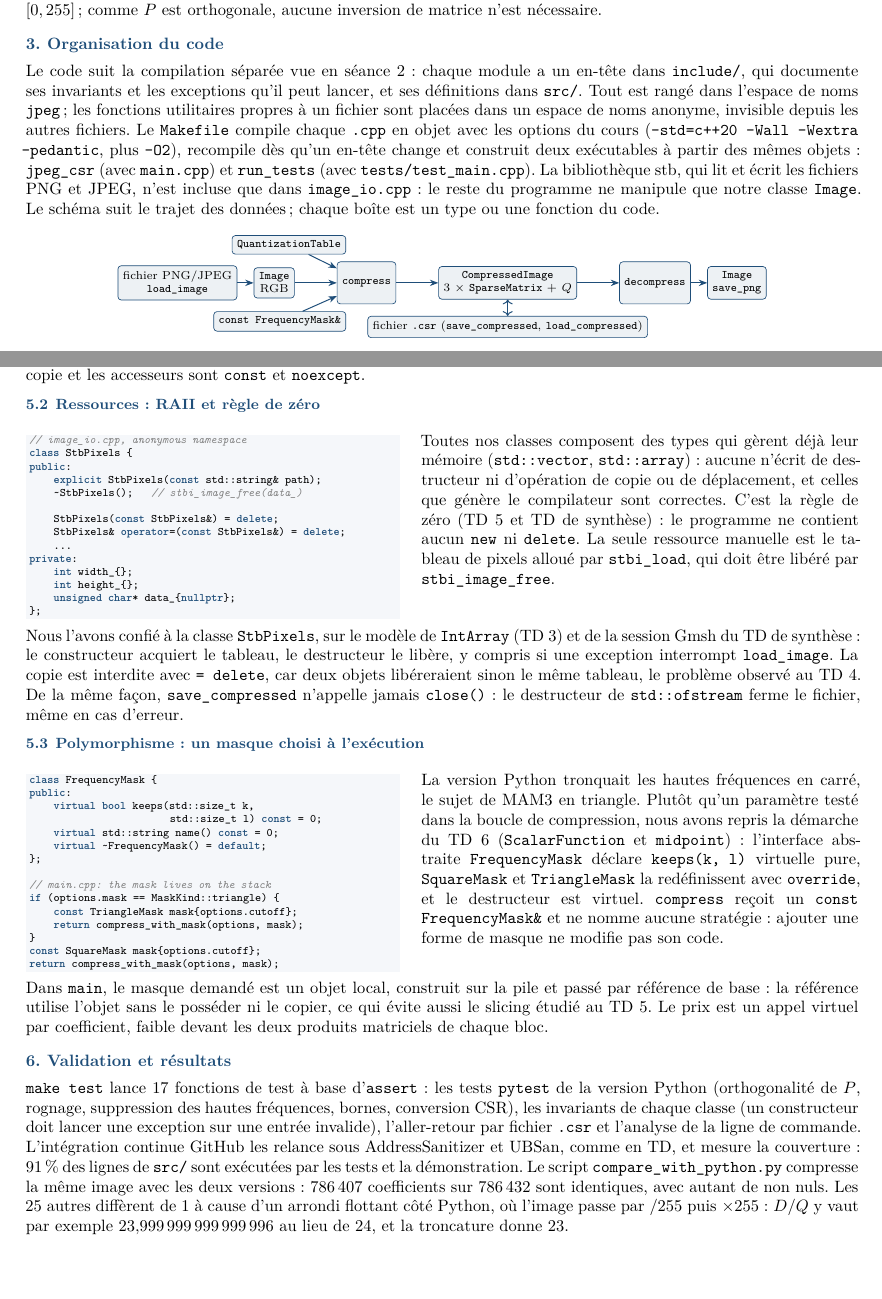
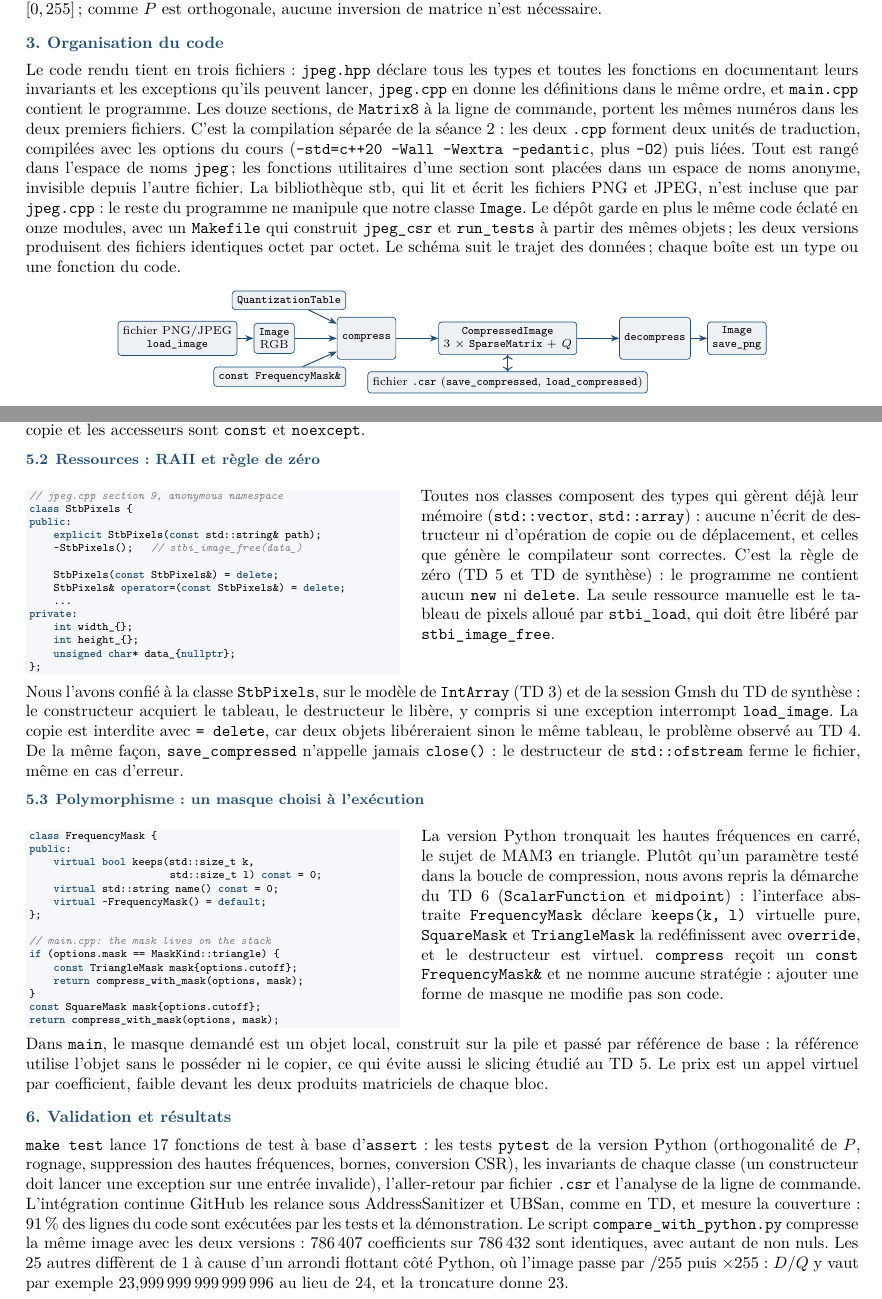
Before and after one commit to BnRomain/jpeg-compression, a LaTeX document (cpp/docs/report-fr.tex): two parts of pages 1 and 3 of 4, joined at a grey line, cut so that both start at the same text, the shorter picture padded with empty space. Compiled offline with XeLaTeX.

Commit message:
Update the report, slides and scripts for the three-file submission
The report and the slides described the layout as include/ plus src/, which is
no longer what is handed in. The "Organisation du code" section and the matching
slide now describe jpeg.hpp, jpeg.cpp and main.cpp with their twelve numbered
sections, while still naming the separate compilation of the course, and say in
one sentence that the repository keeps the same code split into eleven modules.
The report stays at exactly four pages with no overfull box.

The two scripts now look for jpeg_csr in cpp/ first, then in cpp/submission/,
so they also work for someone who only built the three files, and they report a
clear message instead of a crash when neither exists.

Co-Authored-By: Claude Opus 5 (1M context) <noreply@anthropic.com>

```diff
--- a/cpp/docs/report-fr.tex
+++ b/cpp/docs/report-fr.tex
@@ -83,17 +83,20 @@ $\tilde M = P^{T}(\hat D \odot \alpha Q)\,P + 128$, borné à $[0,255]$ ; comme
 orthogonale, aucune inversion de matrice n'est nécessaire.
 
 \section{Organisation du code}
-Le code suit la compilation séparée vue en séance 2 : chaque module a un en-tête dans
-\code{include/}, qui documente ses invariants et les exceptions qu'il peut lancer, et ses
-définitions dans \code{src/}. Tout est rangé dans l'espace de noms \code{jpeg} ; les fonctions
-utilitaires propres à un fichier sont placées dans un espace de noms anonyme, invisible depuis
-les autres fichiers. Le \code{Makefile} compile chaque \code{.cpp} en objet avec les options du
-cours (\code{-std=c++20 -Wall -Wextra -pedantic}, plus \code{-O2}), recompile dès qu'un en-tête
-change et construit deux exécutables à partir des mêmes objets : \code{jpeg\_csr} (avec
-\code{main.cpp}) et \code{run\_tests} (avec \code{tests/test\_main.cpp}). La bibliothèque stb,
-qui lit et écrit les fichiers PNG et JPEG, n'est incluse que dans \code{image\_io.cpp} : le reste
-du programme ne manipule que notre classe \code{Image}. Le schéma suit le trajet des données ;
-chaque boîte est un type ou une fonction du code.
+Le code rendu tient en trois fichiers : \code{jpeg.hpp} déclare tous les types et toutes les
+fonctions en documentant leurs invariants et les exceptions qu'ils peuvent lancer,
+\code{jpeg.cpp} en donne les définitions dans le même ordre, et \code{main.cpp} contient le
+programme. Les douze sections, de \code{Matrix8} à la ligne de commande, portent les mêmes
+numéros dans les deux premiers fichiers. C'est la compilation séparée de la séance 2 : les deux
+\code{.cpp} forment deux unités de traduction, compilées avec les options du cours
+(\code{-std=c++20 -Wall -Wextra -pedantic}, plus \code{-O2}) puis liées. Tout est rangé dans
+l'espace de noms \code{jpeg} ; les fonctions utilitaires d'une section sont placées dans un
+espace de noms anonyme, invisible depuis l'autre fichier. La bibliothèque stb, qui lit et écrit
+les fichiers PNG et JPEG, n'est incluse que par \code{jpeg.cpp} : le reste du programme ne
+manipule que notre classe \code{Image}. Le dépôt garde en plus le même code éclaté en onze
+modules, avec un \code{Makefile} qui construit \code{jpeg\_csr} et \code{run\_tests} à partir des
+mêmes objets ; les deux versions produisent des fichiers identiques octet par octet. Le schéma
+suit le trajet des données ; chaque boîte est un type ou une fonction du code.
 
 \begin{center}
 \begin{tikzpicture}[font=\scriptsize, node distance=0.35cm,
@@ -292,7 +295,7 @@ est donc toujours valide, et les fonctions de calcul n'ont rien à revérifier.
 \begin{minipage}[t]{0.45\textwidth}
 \vspace{0pt}
 \begin{lstlisting}
-// image_io.cpp, anonymous namespace
+// jpeg.cpp section 9, anonymous namespace
 class StbPixels {
 public:
     explicit StbPixels(const std::string& path);
@@ -370,7 +373,7 @@ la version Python (orthogonalité de $P$, rognage, suppression des hautes fréqu
 conversion CSR), les invariants de chaque classe (un constructeur doit lancer une exception sur
 une entrée invalide), l'aller-retour par fichier \code{.csr} et l'analyse de la ligne de
 commande. L'intégration continue GitHub les relance sous AddressSanitizer et UBSan, comme en TD,
-et mesure la couverture : 91\,\% des lignes de \code{src/} sont exécutées par les tests et la
+et mesure la couverture : 91\,\% des lignes du code sont exécutées par les tests et la
 démonstration. Le script \code{compare\_with\_python.py} compresse la même image avec les deux
 versions : 786\,407 coefficients sur 786\,432 sont identiques, avec autant de non nuls. Les 25
 autres diffèrent de 1 à cause d'un arrondi flottant côté Python, où l'image passe par $/255$ puis
```
Also changed, not shown: cpp/docs/slides-fr.tex (+6 -5 lines), cpp/docs/talk-script-fr.md (+1 -1 lines), cpp/docs/report-fr.pdf, cpp/docs/slides-fr.pdf, cpp/docs/report-fr.tex (4 more changed lines), 2 other files.
